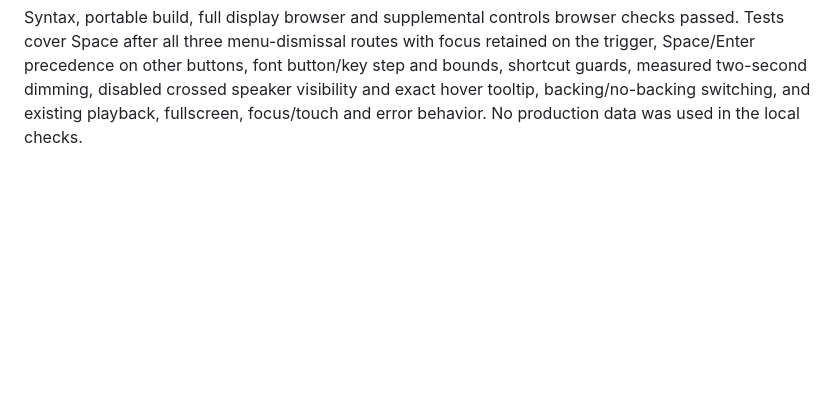
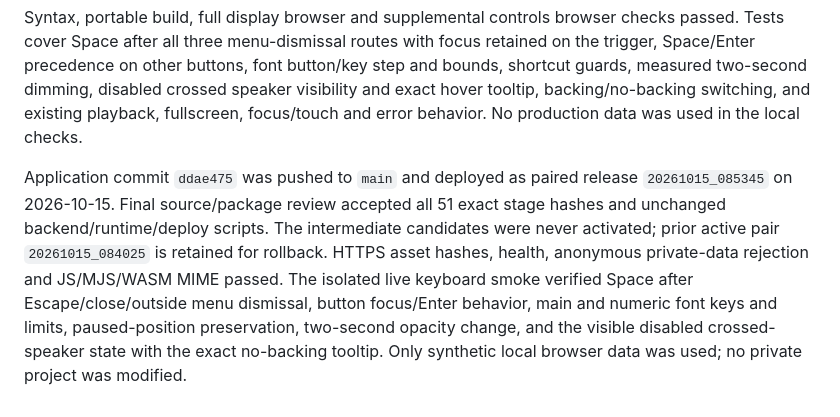
Before and after one commit to neelvis/kaada-scroller, a Markdown page: docs/timed-lyrics-verification.md, the part around the change. Drawn GitHub-style; blank space fills up the shorter version.

```diff
--- a/docs/timed-lyrics-verification.md
+++ b/docs/timed-lyrics-verification.md
@@ -580,3 +580,14 @@ step and bounds, shortcut guards, measured two-second dimming, disabled crossed
 speaker visibility and exact hover tooltip, backing/no-backing switching, and
 existing playback, fullscreen, focus/touch and error behavior. No production data
 was used in the local checks.
+
+Application commit `ddae475` was pushed to `main` and deployed as paired release
+`20261015_085345` on 2026-10-15. Final source/package review accepted all 51 exact
+stage hashes and unchanged backend/runtime/deploy scripts. The intermediate
+candidates were never activated; prior active pair `20261015_084025` is retained
+for rollback. HTTPS asset hashes, health, anonymous private-data rejection and
+JS/MJS/WASM MIME passed. The isolated live keyboard smoke verified Space after
+Escape/close/outside menu dismissal, button focus/Enter behavior, main and numeric
+font keys and limits, paused-position preservation, two-second opacity change,
+and the visible disabled crossed-speaker state with the exact no-backing tooltip.
+Only synthetic local browser data was used; no private project was modified.
```
Also changed, not shown: lyrics-site/deploy/README.md (+11 -0 lines), 1 other file.
